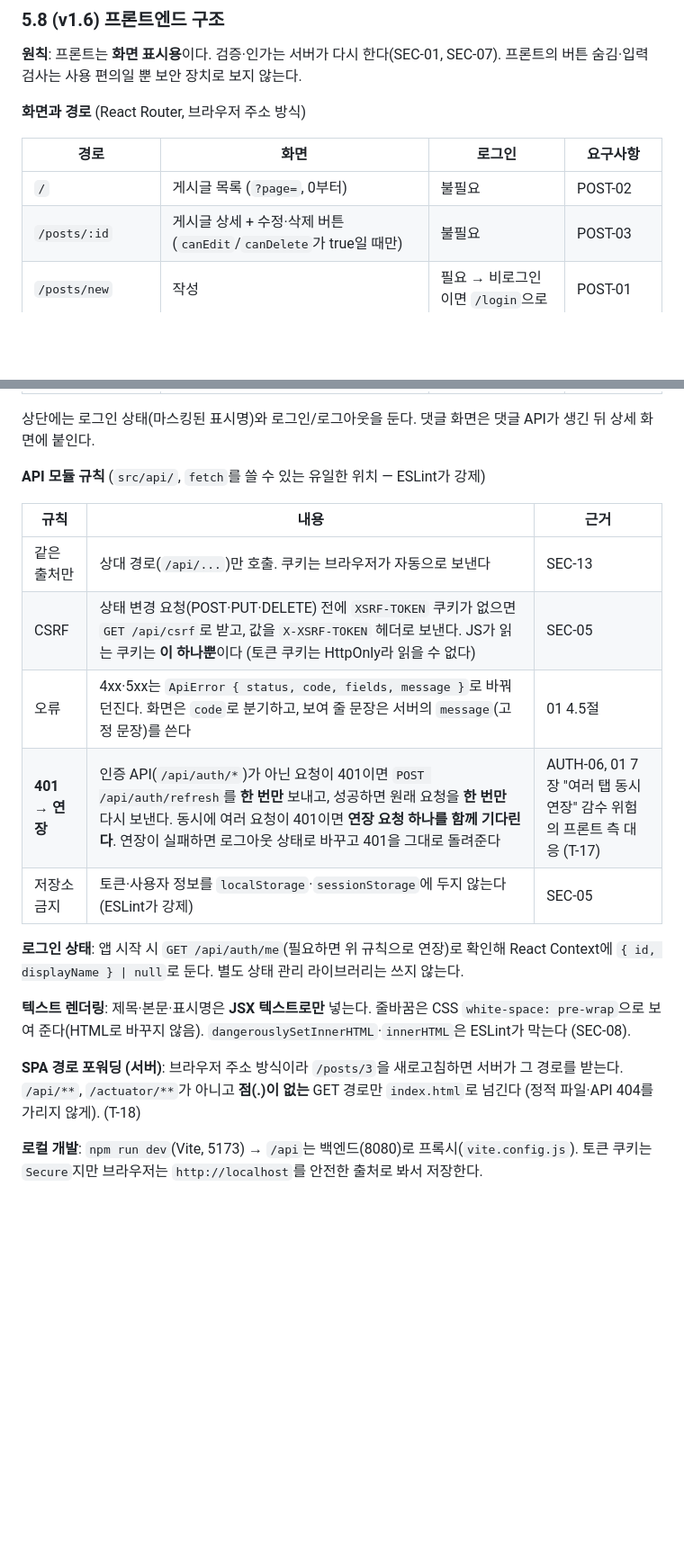
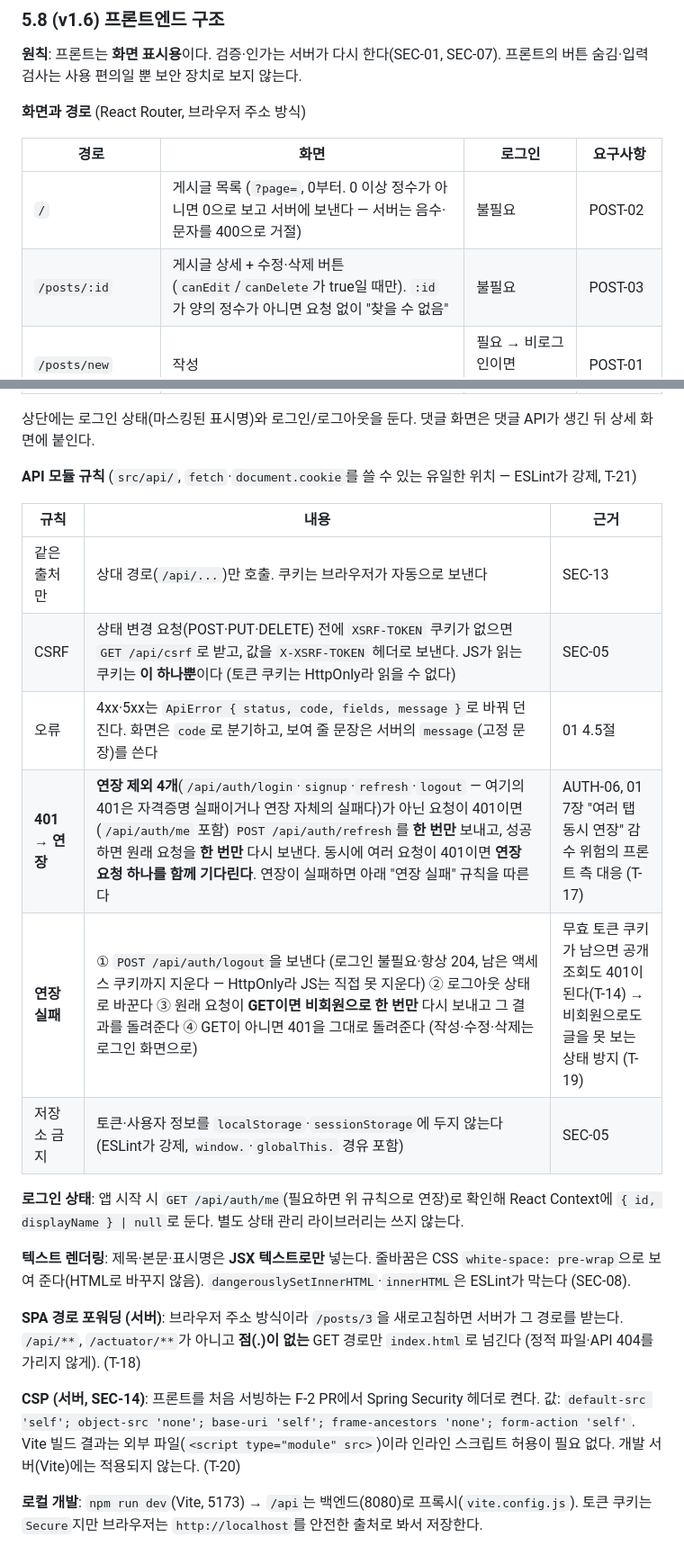
Before and after one commit to st8324/community, a Markdown page: docs/02_기술스택_아키텍처.md, 2 parts joined by grey strips. Shown at 90% size. Drawn GitHub-style; blank space fills up the shorter version.

```diff
--- a/docs/02_기술스택_아키텍처.md
+++ b/docs/02_기술스택_아키텍처.md
@@ -511,8 +511,8 @@ sequenceDiagram
 
 | 경로 | 화면 | 로그인 | 요구사항 |
 |---|---|---|---|
-| `/` | 게시글 목록 (`?page=`, 0부터) | 불필요 | POST-02 |
-| `/posts/:id` | 게시글 상세 + 수정·삭제 버튼 (`canEdit`/`canDelete`가 true일 때만) | 불필요 | POST-03 |
+| `/` | 게시글 목록 (`?page=`, 0부터. 0 이상 정수가 아니면 0으로 보고 서버에 보낸다 — 서버는 음수·문자를 400으로 거절) | 불필요 | POST-02 |
+| `/posts/:id` | 게시글 상세 + 수정·삭제 버튼 (`canEdit`/`canDelete`가 true일 때만). `:id`가 양의 정수가 아니면 요청 없이 "찾을 수 없음" | 불필요 | POST-03 |
 | `/posts/new` | 작성 | 필요 → 비로그인이면 `/login`으로 | POST-01 |
 | `/posts/:id/edit` | 수정 (상세를 다시 불러 `canEdit=false`면 상세로) | 필요 | POST-04 |
 | `/login` | 로그인 + "로그인 상태 유지" 체크박스 | — | AUTH-02, AUTH-06 |
@@ -521,21 +521,24 @@ sequenceDiagram
 
 상단에는 로그인 상태(마스킹된 표시명)와 로그인/로그아웃을 둔다. 댓글 화면은 댓글 API가 생긴 뒤 상세 화면에 붙인다.
 
-**API 모듈 규칙** (`src/api/`, `fetch`를 쓸 수 있는 유일한 위치 — ESLint가 강제)
+**API 모듈 규칙** (`src/api/`, `fetch`·`document.cookie`를 쓸 수 있는 유일한 위치 — ESLint가 강제, T-21)
 
 | 규칙 | 내용 | 근거 |
 |---|---|---|
 | 같은 출처만 | 상대 경로(`/api/...`)만 호출. 쿠키는 브라우저가 자동으로 보낸다 | SEC-13 |
 | CSRF | 상태 변경 요청(POST·PUT·DELETE) 전에 `XSRF-TOKEN` 쿠키가 없으면 `GET /api/csrf`로 받고, 값을 `X-XSRF-TOKEN` 헤더로 보낸다. JS가 읽는 쿠키는 **이 하나뿐**이다 (토큰 쿠키는 HttpOnly라 읽을 수 없다) | SEC-05 |
 | 오류 | 4xx·5xx는 `ApiError { status, code, fields, message }`로 바꿔 던진다. 화면은 `code`로 분기하고, 보여 줄 문장은 서버의 `message`(고정 문장)를 쓴다 | 01 4.5절 |
-| **401 → 연장** | 인증 API(`/api/auth/*`)가 아닌 요청이 401이면 `POST /api/auth/refresh`를 **한 번만** 보내고, 성공하면 원래 요청을 **한 번만** 다시 보낸다. 동시에 여러 요청이 401이면 **연장 요청 하나를 함께 기다린다**. 연장이 실패하면 로그아웃 상태로 바꾸고 401을 그대로 돌려준다 | AUTH-06, 01 7장 "여러 탭 동시 연장" 감수 위험의 프론트 측 대응 (T-17) |
-| 저장소 금지 | 토큰·사용자 정보를 `localStorage`·`sessionStorage`에 두지 않는다 (ESLint가 강제) | SEC-05 |
+| **401 → 연장** | **연장 제외 4개**(`/api/auth/login`·`signup`·`refresh`·`logout` — 여기의 401은 자격증명 실패이거나 연장 자체의 실패다)가 아닌 요청이 401이면 (`/api/auth/me` 포함) `POST /api/auth/refresh`를 **한 번만** 보내고, 성공하면 원래 요청을 **한 번만** 다시 보낸다. 동시에 여러 요청이 401이면 **연장 요청 하나를 함께 기다린다**. 연장이 실패하면 아래 "연장 실패" 규칙을 따른다 | AUTH-06, 01 7장 "여러 탭 동시 연장" 감수 위험의 프론트 측 대응 (T-17) |
+| **연장 실패** | ① `POST /api/auth/logout`을 보낸다 (로그인 불필요·항상 204, 남은 액세스 쿠키까지 지운다 — HttpOnly라 JS는 직접 못 지운다) ② 로그아웃 상태로 바꾼다 ③ 원래 요청이 **GET이면 비회원으로 한 번만** 다시 보내고 그 결과를 돌려준다 ④ GET이 아니면 401을 그대로 돌려준다 (작성·수정·삭제는 로그인 화면으로) | 무효 토큰 쿠키가 남으면 공개 조회도 401이 된다(T-14) → 비회원으로도 글을 못 보는 상태 방지 (T-19) |
+| 저장소 금지 | 토큰·사용자 정보를 `localStorage`·`sessionStorage`에 두지 않는다 (ESLint가 강제, `window.`·`globalThis.` 경유 포함) | SEC-05 |
 
 **로그인 상태**: 앱 시작 시 `GET /api/auth/me`(필요하면 위 규칙으로 연장)로 확인해 React Context에 `{ id, displayName } | null`로 둔다. 별도 상태 관리 라이브러리는 쓰지 않는다.
 
 **텍스트 렌더링**: 제목·본문·표시명은 **JSX 텍스트로만** 넣는다. 줄바꿈은 CSS `white-space: pre-wrap`으로 보여 준다(HTML로 바꾸지 않음). `dangerouslySetInnerHTML`·`innerHTML`은 ESLint가 막는다 (SEC-08).
 
 **SPA 경로 포워딩 (서버)**: 브라우저 주소 방식이라 `/posts/3`을 새로고침하면 서버가 그 경로를 받는다. `/api/**`, `/actuator/**`가 아니고 **점(.)이 없는** GET 경로만 `index.html`로 넘긴다 (정적 파일·API 404를 가리지 않게). (T-18)
+
+**CSP (서버, SEC-14)**: 프론트를 처음 서빙하는 F-2 PR에서 Spring Security 헤더로 켠다. 값: `default-src 'self'; object-src 'none'; base-uri 'self'; frame-ancestors 'none'; form-action 'self'`. Vite 빌드 결과는 외부 파일(`<script type="module" src>`)이라 인라인 스크립트 허용이 필요 없다. 개발 서버(Vite)에는 적용되지 않는다. (T-20)
 
 **로컬 개발**: `npm run dev`(Vite, 5173) → `/api`는 백엔드(8080)로 프록시(`vite.config.js`). 토큰 쿠키는 `Secure`지만 브라우저는 `http://localhost`를 안전한 출처로 봐서 저장한다.
 
```
Also changed, not shown: other parts of docs/02_기술스택_아키텍처.md (+7 -4 lines), docs/03_하네스.md (+7 -5 lines).
